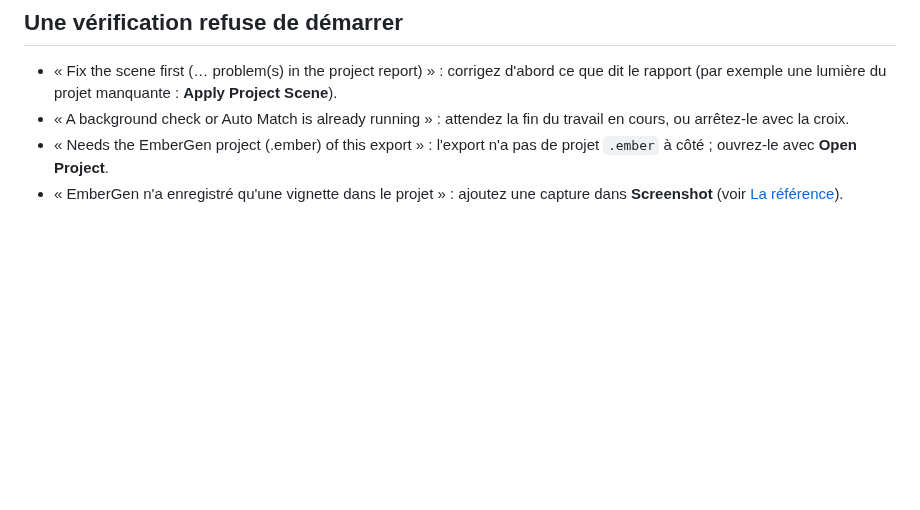
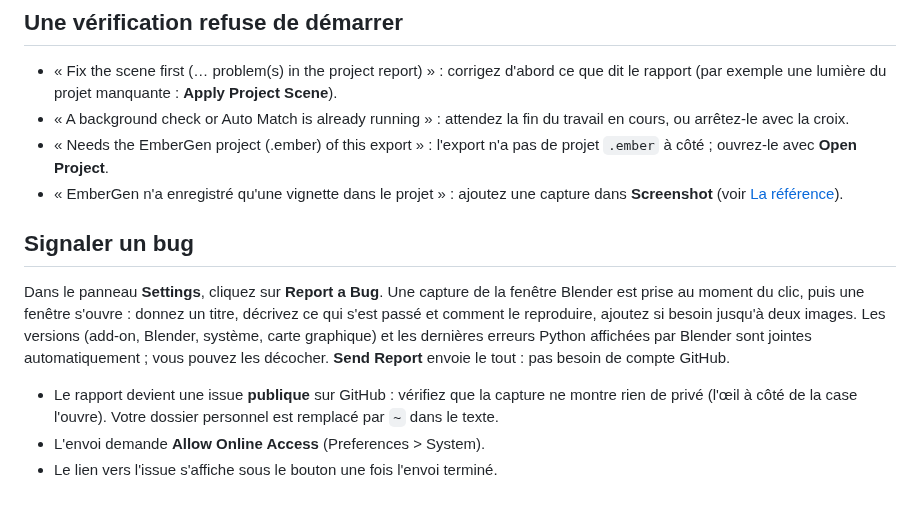
Before and after one commit to ThomasDM40-dev/jangafx-bridge-releases, a Markdown page: docs/depannage.md, the part around the change. GitHub-like rendering; blank space fills up the shorter version.

Commit message:
docs: 0.24.0

```diff
--- a/docs/depannage.md
+++ b/docs/depannage.md
@@ -105,3 +105,17 @@ programmes gourmands pendant une vérification.
   avec **Open Project**.
 - « EmberGen n'a enregistré qu'une vignette dans le projet » : ajoutez une capture dans **Screenshot** (voir
   [La référence](verifier-et-auto-match.md#la-référence--ce-quembergen-a-rendu)).
+
+
+## Signaler un bug
+
+Dans le panneau **Settings**, cliquez sur **Report a Bug**. Une capture de la fenêtre Blender est prise au moment du
+clic, puis une fenêtre s'ouvre : donnez un titre, décrivez ce qui s'est passé et comment le reproduire, ajoutez si
+besoin jusqu'à deux images. Les versions (add-on, Blender, système, carte graphique) et les dernières erreurs
+Python affichées par Blender sont jointes automatiquement ; vous pouvez les décocher. **Send Report** envoie le tout : pas besoin de compte
+GitHub.
+
+- Le rapport devient une issue **publique** sur GitHub : vérifiez que la capture ne montre rien de privé (l'œil à
+  côté de la case l'ouvre). Votre dossier personnel est remplacé par `~` dans le texte.
+- L'envoi demande **Allow Online Access** (Preferences > System).
+- Le lien vers l'issue s'affiche sous le bouton une fois l'envoi terminé.
```
